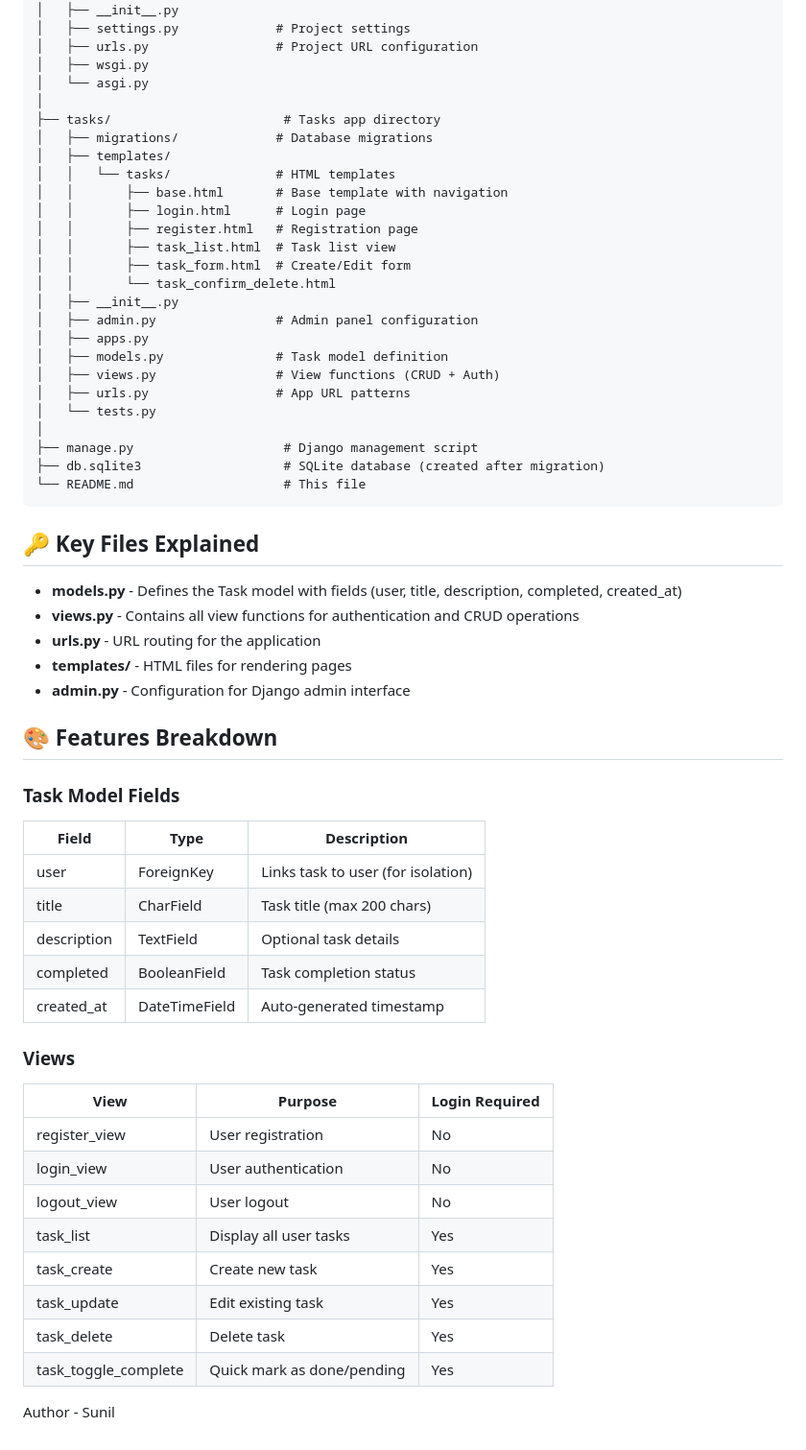
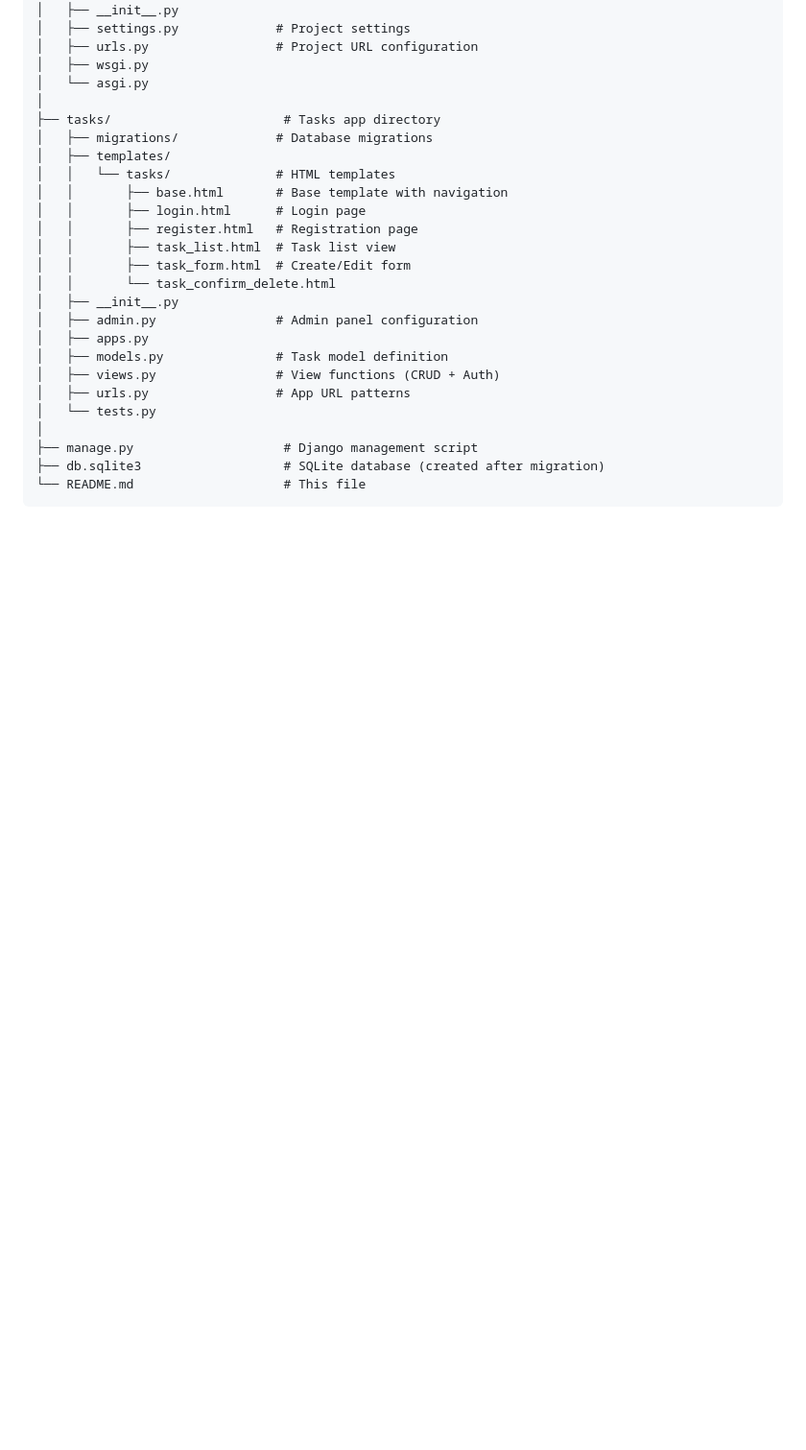
Before and after one commit to sunil0x/django-task-manager, a Markdown page: README.md, the part around one of its changes. Shown at 96% size. Rendered like a GitHub page; blank space fills up the shorter version.

````diff
--- a/README.md
+++ b/README.md
@@ -212,40 +137,3 @@ django-task-manager/
 ├── db.sqlite3                   # SQLite database (created after migration)
 └── README.md                    # This file
 ```
-
-## 🔑 Key Files Explained
-
-- **models.py** - Defines the Task model with fields (user, title, description, completed, created_at)
-- **views.py** - Contains all view functions for authentication and CRUD operations
-- **urls.py** - URL routing for the application
-- **templates/** - HTML files for rendering pages
-- **admin.py** - Configuration for Django admin interface
-
-## 🎨 Features Breakdown
-
-### Task Model Fields
-
-| Field | Type | Description |
-|-------|------|-------------|
-| user | ForeignKey | Links task to user (for isolation) |
-| title | CharField | Task title (max 200 chars) |
-| description | TextField | Optional task details |
-| completed | BooleanField | Task completion status |
-| created_at | DateTimeField | Auto-generated timestamp |
-
-### Views
-
-| View | Purpose | Login Required |
-|------|---------|----------------|
-| register_view | User registration | No |
-| login_view | User authentication | No |
-| logout_view | User logout | No |
-| task_list | Display all user tasks | Yes |
-| task_create | Create new task | Yes |
-| task_update | Edit existing task | Yes |
-| task_delete | Delete task | Yes |
-| task_toggle_complete | Quick mark as done/pending | Yes |
-
-
-
-Author - Sunil
````
Also changed, not shown: other parts of README.md (+1 -76 lines).
